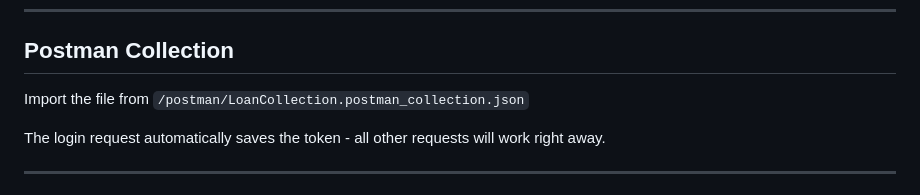
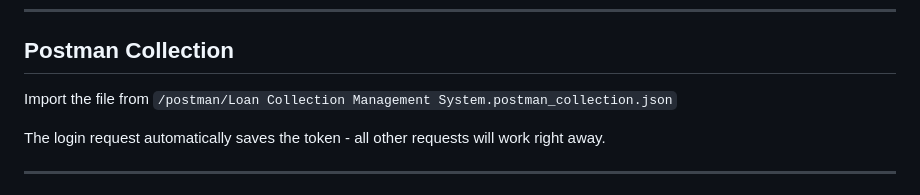
Before and after one commit to Neelukewat/loan-collection-system-mini, a Markdown page: README.md, the part around the change. Drawn GitHub-style.

Commit message:
Updated the readme for the collectio

```diff
--- a/README.md
+++ b/README.md
@@ -150,7 +150,7 @@ Instead of running separate queries for each stat, I used `selectRaw` with `CASE
 
 ## Postman Collection
 
-Import the file from `/postman/LoanCollection.postman_collection.json`
+Import the file from `/postman/Loan Collection Management System.postman_collection.json`
 
 The login request automatically saves the token - all other requests will work right away.
 
```
